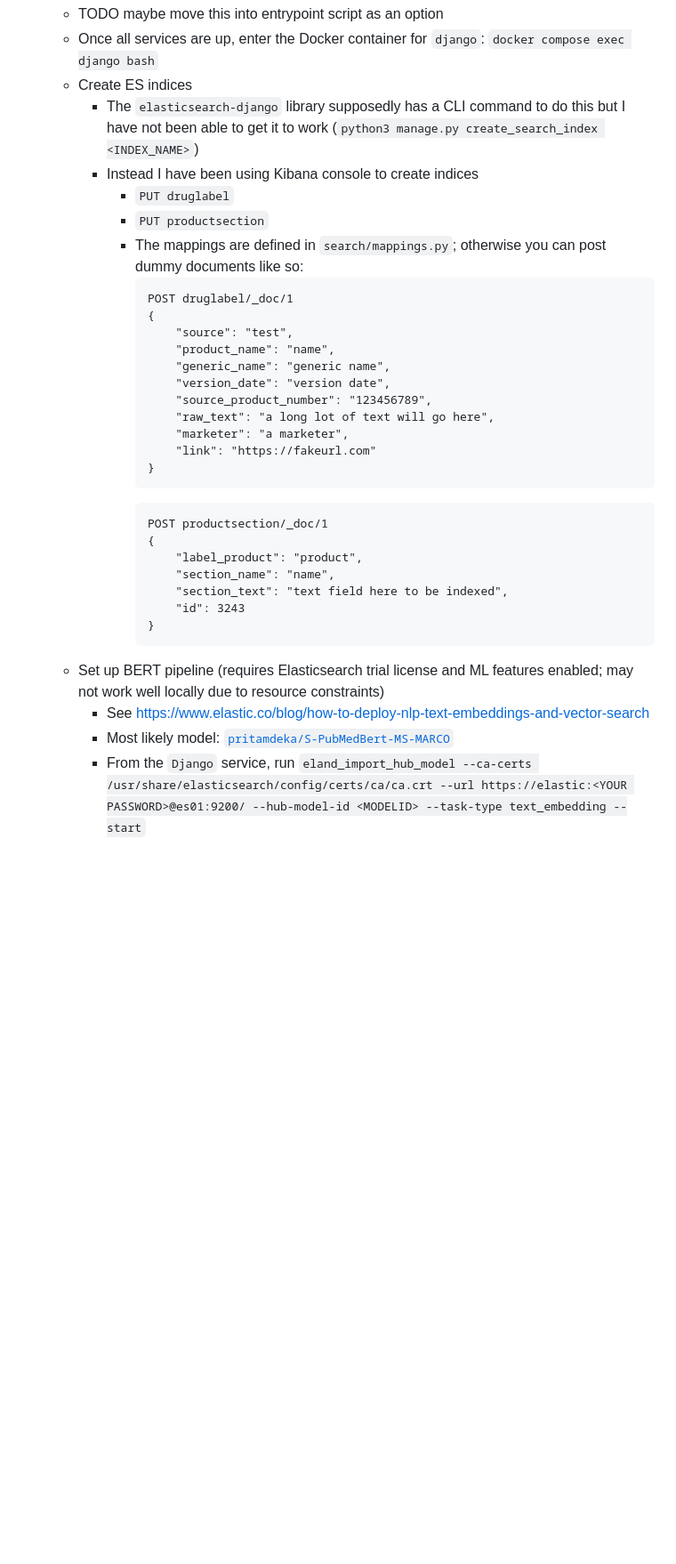
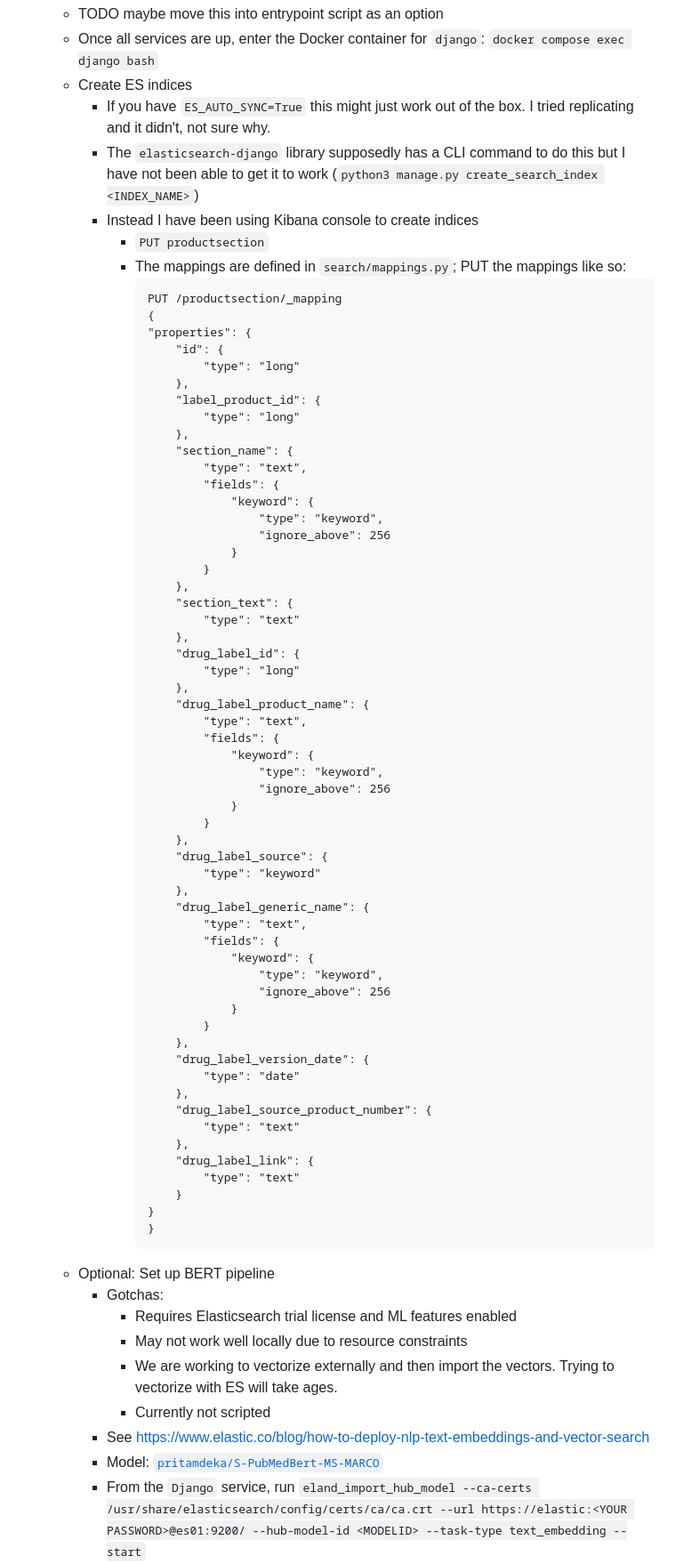
Before and after one commit to globalrx/globalrx, a Markdown page: docs/readme.md, the part around the change printed below. Shown: that part at 89% size. Drawn GitHub-style; blank space fills up the shorter version.

Commit message:
Add latest mapping to setup docs

````diff
--- a/docs/readme.md
+++ b/docs/readme.md
@@ -53,36 +54,77 @@ The project is containerized so that it can be run locally or deployed to a clou
     - TODO maybe move this into entrypoint script as an option
     - Once all services are up, enter the Docker container for `django`: `docker compose exec django bash`
     - Create ES indices
+        - If you have `ES_AUTO_SYNC=True` this might just work out of the box. I tried replicating and it didn't, not sure why.
         - The `elasticsearch-django` library supposedly has a CLI command to do this but I have not been able to get it to work (`python3 manage.py create_search_index <INDEX_NAME>`)
         - Instead I have been using Kibana console to create indices
-            - `PUT druglabel`
             - `PUT productsection`
-            - The mappings are defined in `search/mappings.py`; otherwise you can post dummy documents like so:
+            - The mappings are defined in `search/mappings.py`; PUT the mappings like so:
                 ```
-                POST druglabel/_doc/1
+                PUT /productsection/_mapping
                 {
-                    "source": "test",
-                    "product_name": "name",
-                    "generic_name": "generic name",
-                    "version_date": "version date",
-                    "source_product_number": "123456789",
-                    "raw_text": "a long lot of text will go here",
-                    "marketer": "a marketer",
-                    "link": "https://fakeurl.com"
+                "properties": {
+                    "id": {
+                        "type": "long"
+                    },
+                    "label_product_id": {
+                        "type": "long"
+                    },
+                    "section_name": {
+                        "type": "text",
+                        "fields": {
+                            "keyword": {
+                                "type": "keyword",
+                                "ignore_above": 256
+                            }
+                        }
+                    },
+                    "section_text": {
+                        "type": "text"
+                    },
+                    "drug_label_id": {
+                        "type": "long"
+                    },
+                    "drug_label_product_name": {
+                        "type": "text",
+                        "fields": {
+                            "keyword": {
+                                "type": "keyword",
+                                "ignore_above": 256
+                            }
+                        }
+                    },
+                    "drug_label_source": {
+                        "type": "keyword"
+                    },
+                    "drug_label_generic_name": {
+                        "type": "text",
+                        "fields": {
+                            "keyword": {
+                                "type": "keyword",
+                                "ignore_above": 256
+                            }
+                        }
+                    },
+                    "drug_label_version_date": {
+                        "type": "date"
+                    },
+                    "drug_label_source_product_number": {
+                        "type": "text"
+                    },
+                    "drug_label_link": {
+                        "type": "text"
+                    }
+                }
                 }
                 ```
-                ```
-                POST productsection/_doc/1
-                {
-                    "label_product": "product",
-                    "section_name": "name",
-                    "section_text": "text field here to be indexed",
-                    "id": 3243
-                }
-                ```
-    - Set up BERT pipeline (requires Elasticsearch trial license and ML features enabled; may not work well locally due to resource constraints)
+    - Optional: Set up BERT pipeline
+        - Gotchas:
+            - Requires Elasticsearch trial license and ML features enabled
+            - May not work well locally due to resource constraints
+            - We are working to vectorize externally and then import the vectors. Trying to vectorize with ES will take ages.
+            - Currently not scripted
         - See https://www.elastic.co/blog/how-to-deploy-nlp-text-embeddings-and-vector-search
-        - Most likely model: [`pritamdeka/S-PubMedBert-MS-MARCO`](https://huggingface.co/pritamdeka/S-PubMedBert-MS-MARCO)
+        - Model: [`pritamdeka/S-PubMedBert-MS-MARCO`](https://huggingface.co/pritamdeka/S-PubMedBert-MS-MARCO)
         - From the `Django` service, run `eland_import_hub_model --ca-certs /usr/share/elasticsearch/config/certs/ca/ca.crt --url https://elastic:<YOUR PASSWORD>@es01:9200/ --hub-model-id <MODELID> --task-type text_embedding --start`
         - For Elastic Cloud: `eland_import_hub_model --cloud-id <CLOUDID> --hub-model-id <MODELID> --task-type text_embedding --start`
         - In Kibana, create the pipeline:
````
Also changed, not shown: other parts of docs/readme.md (+1 -0 lines).
